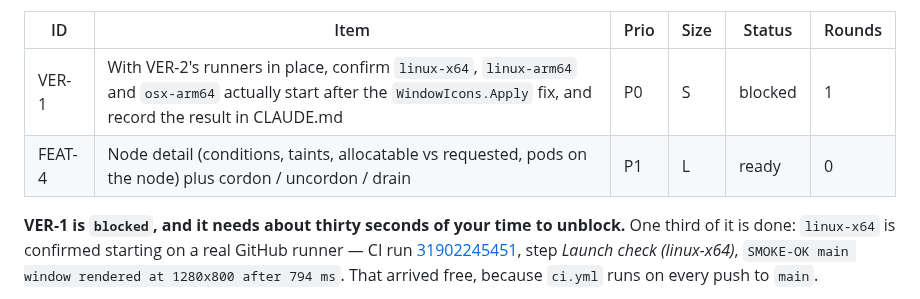
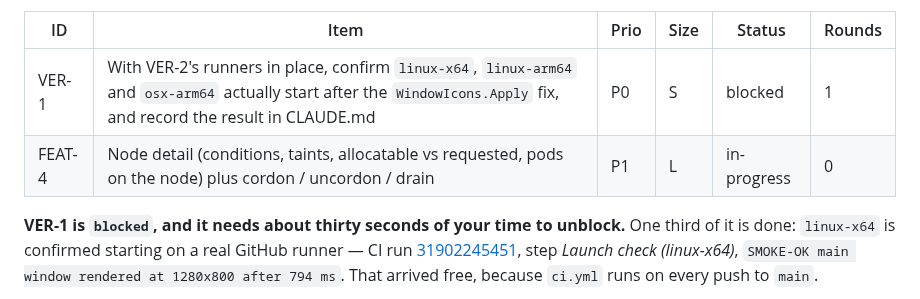
Before and after one commit to Shman4ik/kubeNimbus, a Markdown page: docs/BACKLOG.md, the part around the change. GitHub-like rendering.

Commit message:
backlog: mark FEAT-4 in-progress
Node detail plus cordon/uncordon/drain is the highest-priority ready item;
VER-1 above it is blocked on runners no agent here can reach.

Co-Authored-By: Claude Opus 5 <noreply@anthropic.com>
Claude-Session: https://claude.ai/code/session_01CsSXfnuXYGKt2axZCf5uP7

```diff
--- a/docs/BACKLOG.md
+++ b/docs/BACKLOG.md
@@ -39,7 +39,7 @@ rather than here.
 | ID | Item | Prio | Size | Status | Rounds |
 |---|---|---|---|---|---|
 | VER-1 | With VER-2's runners in place, confirm `linux-x64`, `linux-arm64` and `osx-arm64` actually start after the `WindowIcons.Apply` fix, and record the result in CLAUDE.md | P0 | S | blocked | 1 |
-| FEAT-4 | Node detail (conditions, taints, allocatable vs requested, pods on the node) plus cordon / uncordon / drain | P1 | L | ready | 0 |
+| FEAT-4 | Node detail (conditions, taints, allocatable vs requested, pods on the node) plus cordon / uncordon / drain | P1 | L | in-progress | 0 |
 
 **VER-1 is `blocked`, and it needs about thirty seconds of your time to unblock.**
 One third of it is done: `linux-x64` is confirmed starting on a real GitHub runner —
```
